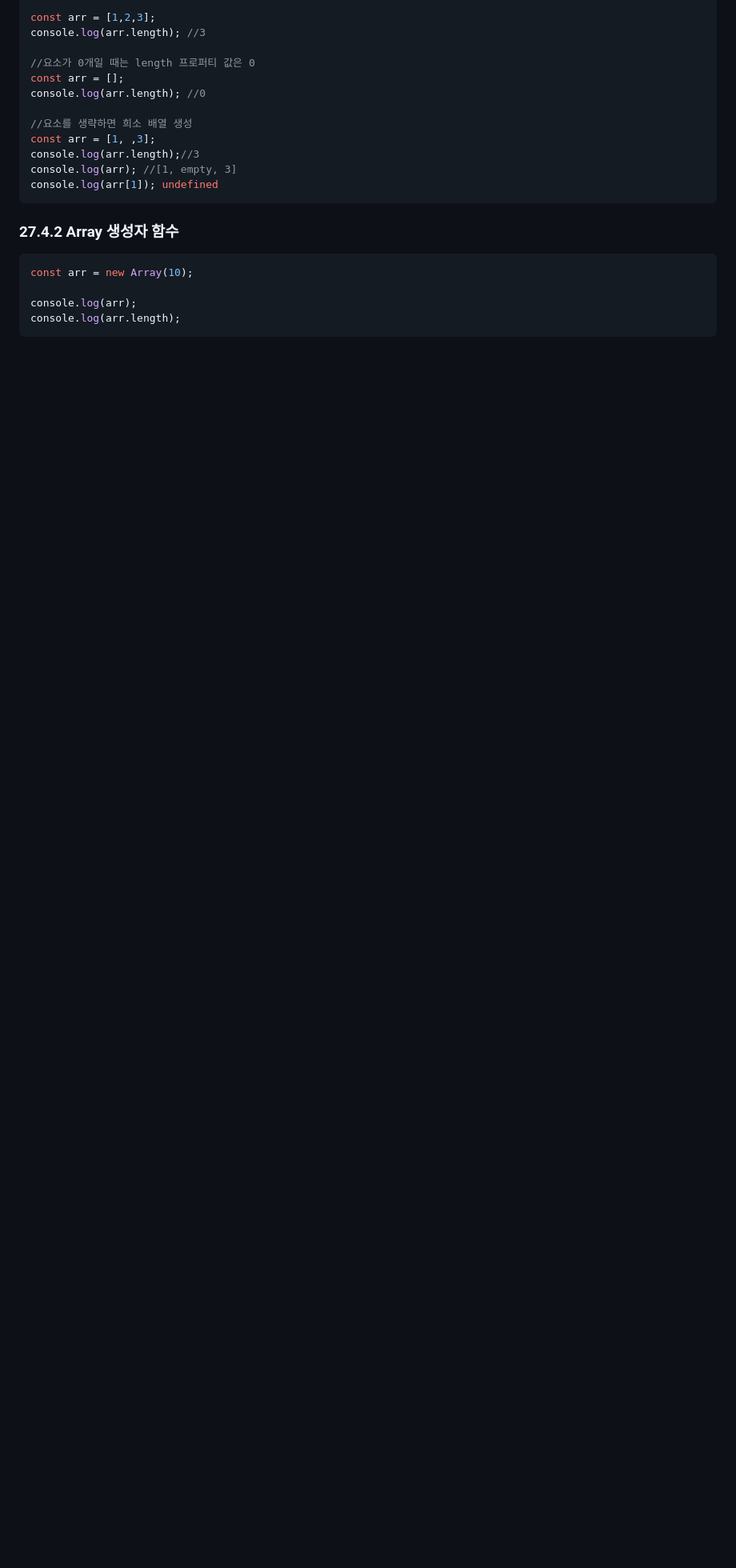
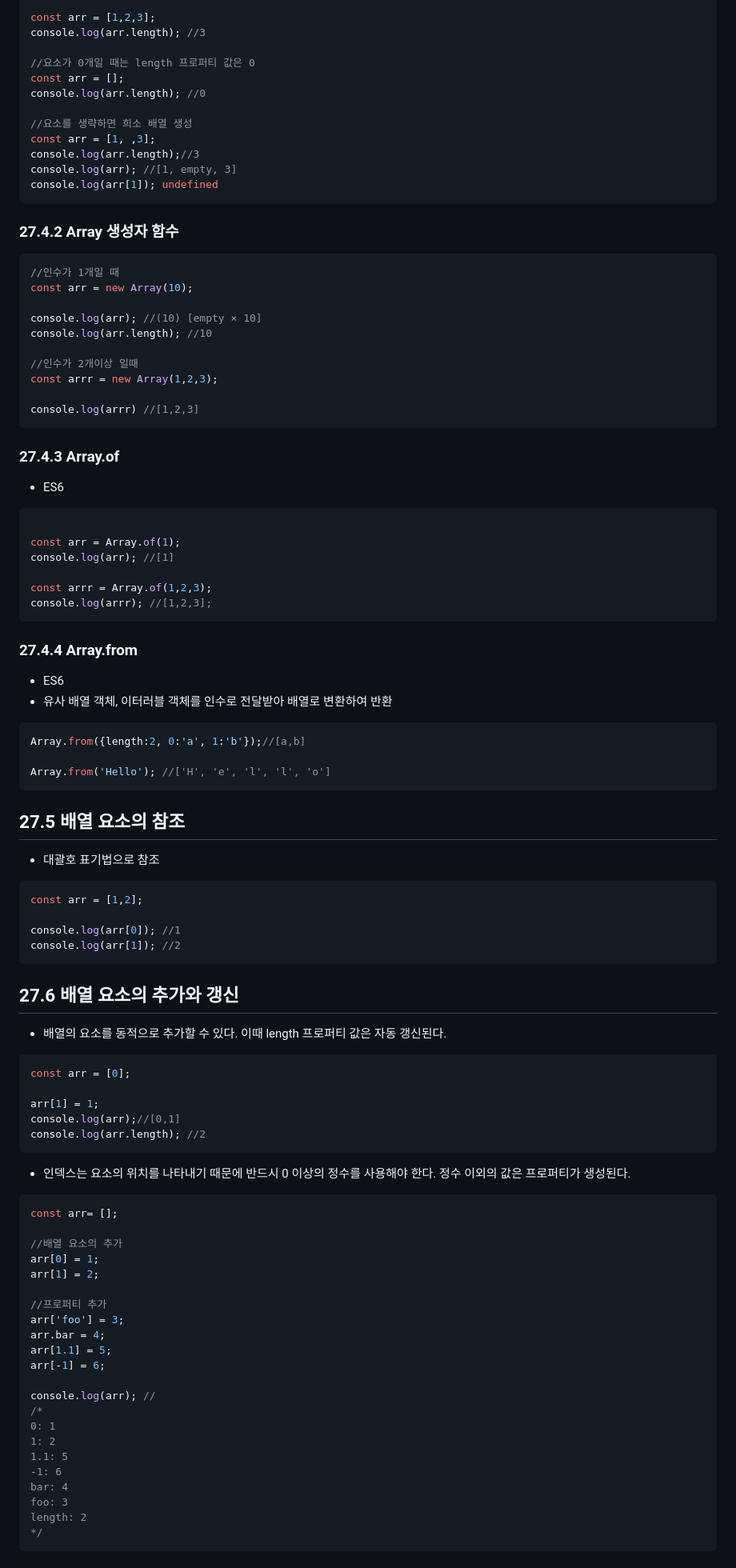
Before and after one commit to seyoungjoy/javascript-study, a Markdown page: 27장 배열/README.md, the part around the change printed below. Shown: that part at 80% size. Drawn GitHub-style; blank space fills up the shorter version.

````diff
--- a/27장 배열/README.md
+++ b/27장 배열/README.md
@@ -141,11 +171,83 @@ console.log(arr.length);//3
 console.log(arr); //[1, empty, 3]
 console.log(arr[1]); undefined
 ```
+
 ### 27.4.2 Array 생성자 함수
 ```javascript
+//인수가 1개일 때
 const arr = new Array(10);
 
-console.log(arr);
-console.log(arr.length);
+console.log(arr); //(10) [empty × 10]
+console.log(arr.length); //10
+
+//인수가 2개이상 일때
+const arrr = new Array(1,2,3);
+
+console.log(arrr) //[1,2,3]
 ```
 
+### 27.4.3 Array.of
+- ES6
+```jsx
+
+const arr = Array.of(1);
+console.log(arr); //[1]
+
+const arrr = Array.of(1,2,3);
+console.log(arrr); //[1,2,3];
+```
+
+### 27.4.4 Array.from
+- ES6
+- 유사 배열 객체, 이터러블 객체를 인수로 전달받아 배열로 변환하여 반환
+```jsx
+Array.from({length:2, 0:'a', 1:'b'});//[a,b]
+
+Array.from('Hello'); //['H', 'e', 'l', 'l', 'o']
+```
+
+## 27.5 배열 요소의 참조
+- 대괄호 표기법으로 참조
+```jsx
+const arr = [1,2];
+
+console.log(arr[0]); //1
+console.log(arr[1]); //2
+```
+
+## 27.6 배열 요소의 추가와 갱신
+- 배열의 요소를 동적으로 추가할 수 있다. 이때 length 프로퍼티 값은 자동 갱신된다.
+```jsx
+const arr = [0];
+
+arr[1] = 1;
+console.log(arr);//[0,1]
+console.log(arr.length); //2
+```
+
+- 인덱스는 요소의 위치를 나타내기 때문에 반드시 0 이상의 정수를 사용해야 한다. 정수 이외의 값은 프로퍼티가 생성된다.
+```jsx
+const arr= [];
+
+//배열 요소의 추가
+arr[0] = 1;
+arr[1] = 2;
+
+//프로퍼티 추가
+arr['foo'] = 3;
+arr.bar = 4;
+arr[1.1] = 5;
+arr[-1] = 6;
+
+console.log(arr); //
+/*
+0: 1
+1: 2
+1.1: 5
+-1: 6
+bar: 4
+foo: 3
+length: 2
+*/
+```
+
````
Also changed, not shown: other parts of 27장 배열/README.md (+57 -4 lines), 27장 배열/img/js-deep-27-1.png (added).
